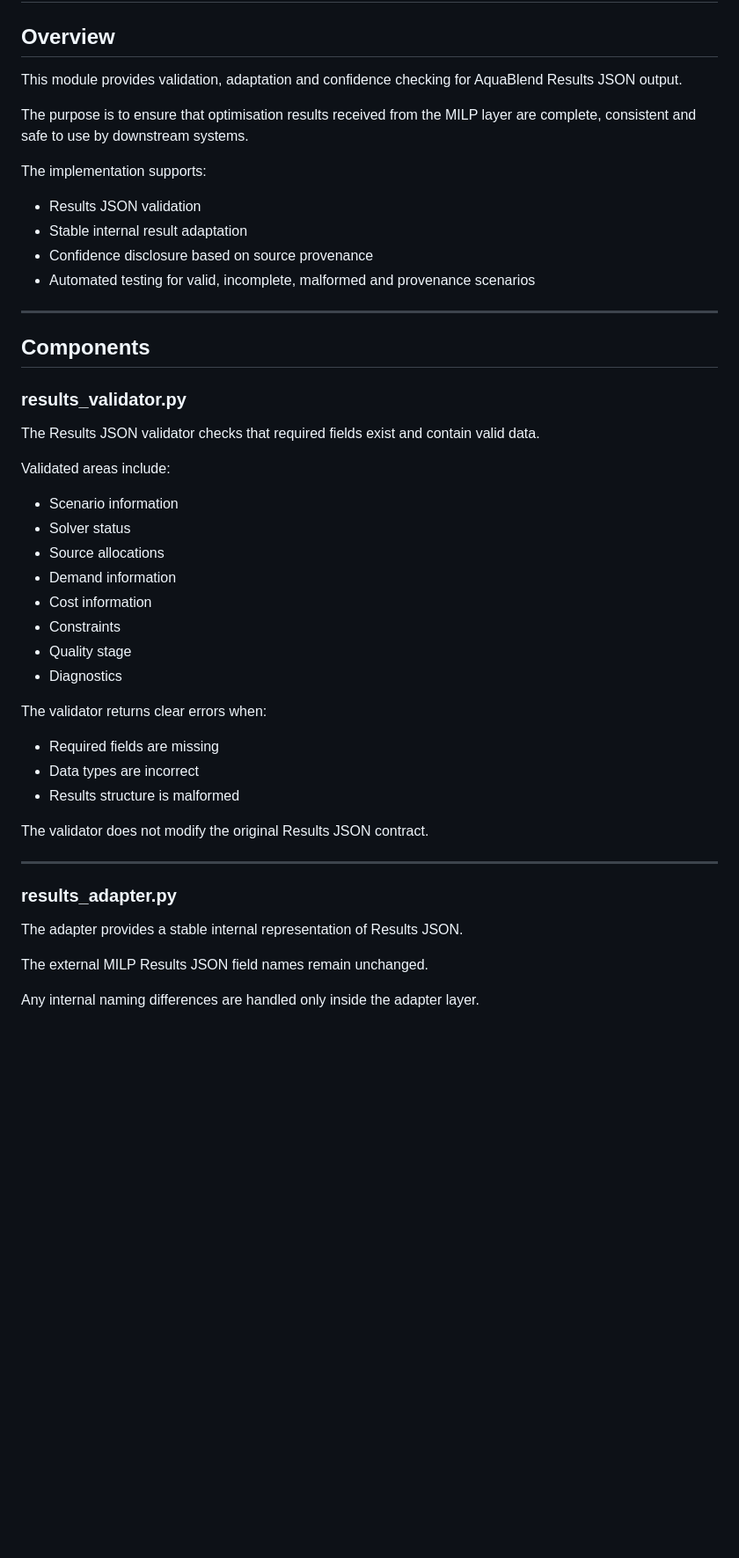
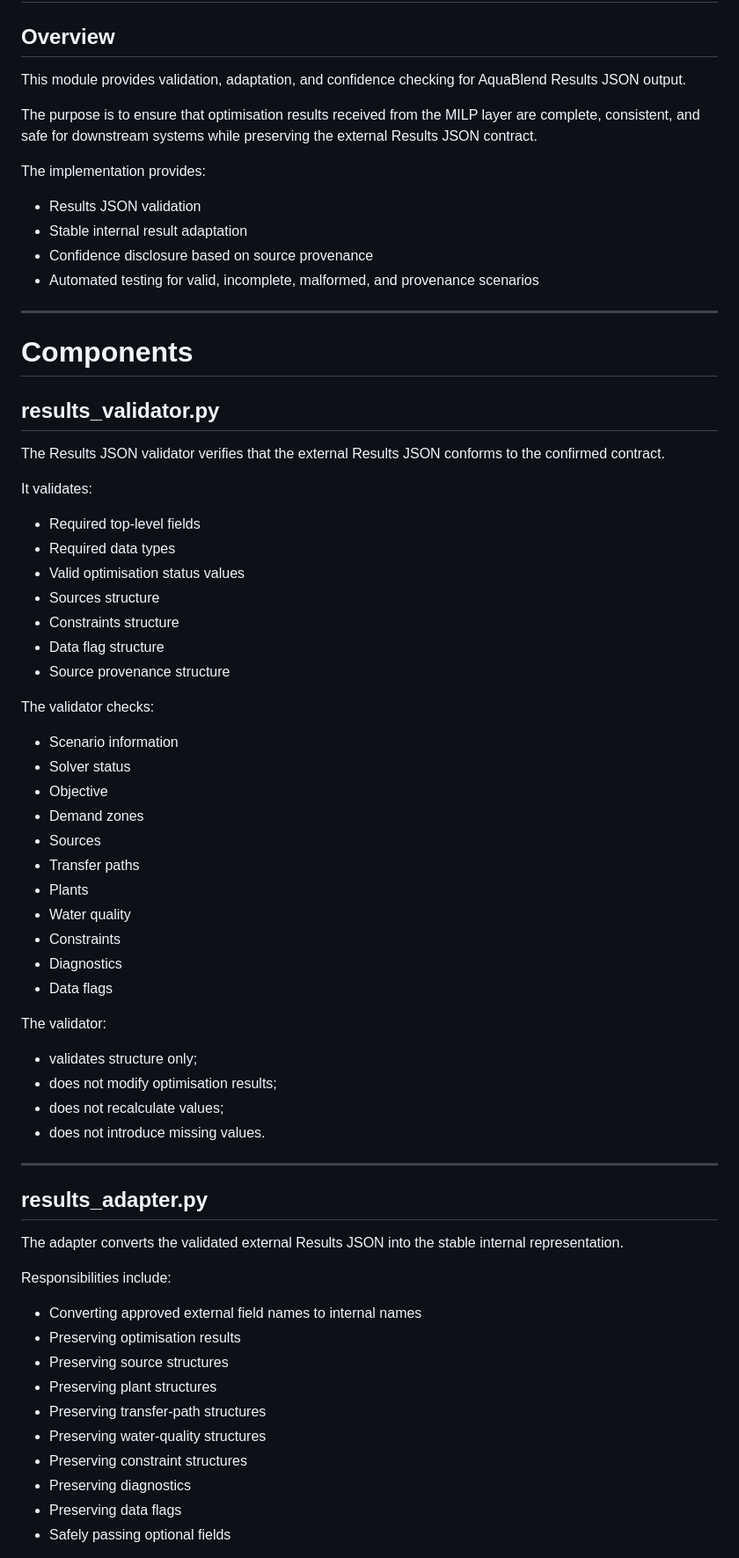
Before and after one commit to Yxxsef/Aqua-Blend-Analysis-Ai, a Markdown page: AI/results/README.md, the part around one of its changes. Shown at 88% size. Rendered like a GitHub page; blank space fills up the shorter version.

Commit message:
Update Task 21 README

```diff
--- a/AI/results/README.md
+++ b/AI/results/README.md
@@ -2,49 +2,72 @@
 
 ## Overview
 
-This module provides validation, adaptation and confidence checking for AquaBlend Results JSON output.
+This module provides validation, adaptation, and confidence checking for AquaBlend Results JSON output.
 
-The purpose is to ensure that optimisation results received from the MILP layer are complete, consistent and safe to use by downstream systems.
+The purpose is to ensure that optimisation results received from the MILP layer are complete, consistent, and safe for downstream systems while preserving the external Results JSON contract.
 
-The implementation supports:
+The implementation provides:
+
 - Results JSON validation
 - Stable internal result adaptation
 - Confidence disclosure based on source provenance
-- Automated testing for valid, incomplete, malformed and provenance scenarios
+- Automated testing for valid, incomplete, malformed, and provenance scenarios
 
 ---
 
-## Components
+# Components
 
-### results_validator.py
+## results_validator.py
 
-The Results JSON validator checks that required fields exist and contain valid data.
+The Results JSON validator verifies that the external Results JSON conforms to the confirmed contract.
 
-Validated areas include:
+It validates:
+
+- Required top-level fields
+- Required data types
+- Valid optimisation status values
+- Sources structure
+- Constraints structure
+- Data flag structure
+- Source provenance structure
+
+The validator checks:
 
 - Scenario information
 - Solver status
-- Source allocations
-- Demand information
-- Cost information
+- Objective
+- Demand zones
+- Sources
+- Transfer paths
+- Plants
+- Water quality
 - Constraints
-- Quality stage
 - Diagnostics
+- Data flags
 
-The validator returns clear errors when:
-- Required fields are missing
-- Data types are incorrect
-- Results structure is malformed
+The validator:
 
-The validator does not modify the original Results JSON contract.
+- validates structure only;
+- does not modify optimisation results;
+- does not recalculate values;
+- does not introduce missing values.
 
 ---
 
-### results_adapter.py
+## results_adapter.py
 
-The adapter provides a stable internal representation of Results JSON.
+The adapter converts the validated external Results JSON into the stable internal representation.
 
-The external MILP Results JSON field names remain unchanged.
+Responsibilities include:
 
-Any internal naming differences are handled only inside the adapter layer.
+- Converting approved external field names to internal names
+- Preserving optimisation results
+- Preserving source structures
+- Preserving plant structures
+- Preserving transfer-path structures
+- Preserving water-quality structures
+- Preserving constraint structures
+- Preserving diagnostics
+- Preserving data flags
+- Safely passing optional fields
 
```
Also changed, not shown: other parts of AI/results/README.md (+108 -70 lines).
